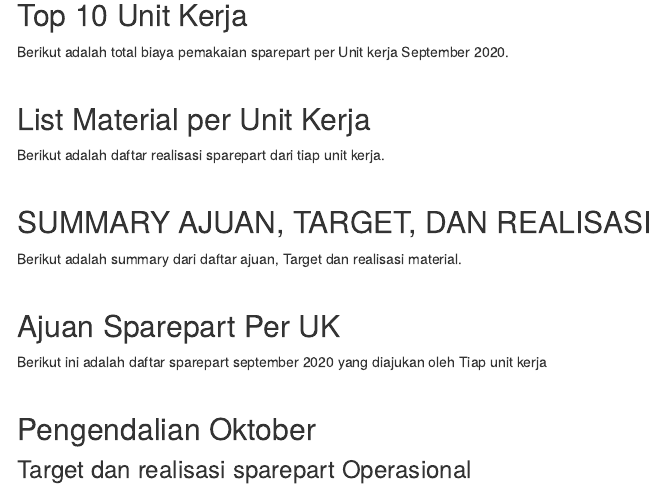
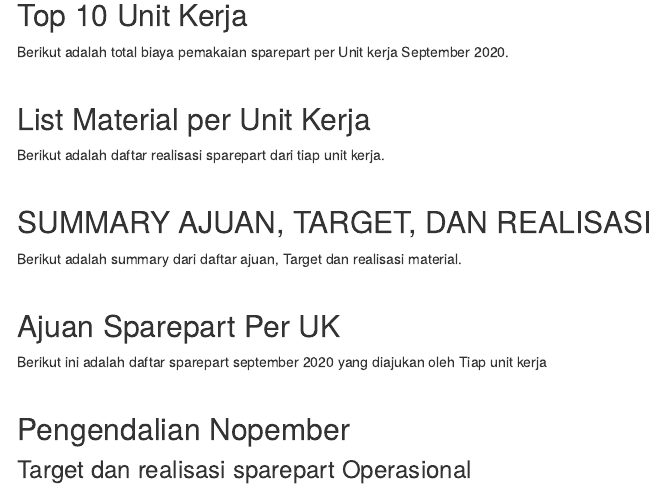
Before and after one commit to dsaris/laporan_20, an R Markdown document (nop_20.Rmd): the page in a window 1100 px wide, from 350 px down. Rendered offline with R 4.5, knitr and Pandoc, with nearby package versions; the code chunks are not run, so their results and figures are left out; menus at the side of the page are left out.

Commit message:
update menu nopember

````diff
--- a/nop_20.Rmd
+++ b/nop_20.Rmd
@@ -215,7 +215,7 @@ $~$
 $~$
 
 
-## Pengendalian Oktober
+## Pengendalian Nopember
 ### Target dan realisasi sparepart Operasional
 
 ```{r pngd, echo=FALSE}
````
Also changed, not shown: 7 other files.
